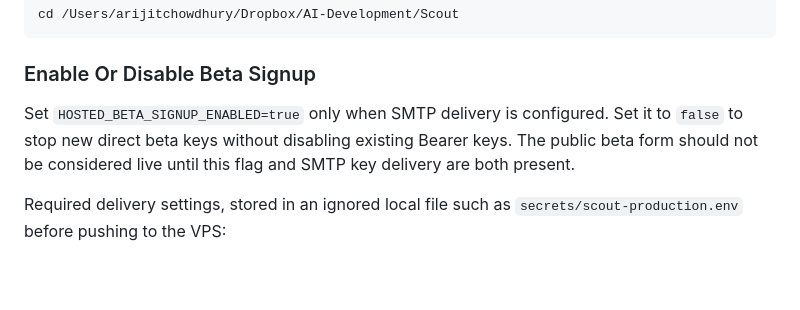
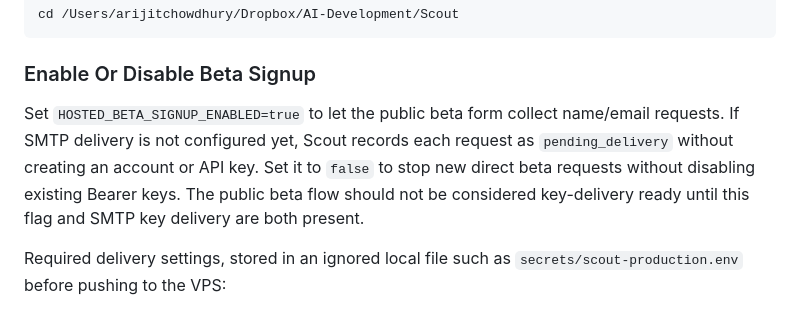
Before and after one commit to arijitchowdhury80/scout, a Markdown page: docs/product/hosted-admin-operations.md, the part around the change. Rendered like a GitHub page; blank space fills up the shorter version.

Commit message:
Clarify pending beta signup operations

```diff
--- a/docs/product/hosted-admin-operations.md
+++ b/docs/product/hosted-admin-operations.md
@@ -91,10 +91,12 @@ cd /Users/arijitchowdhury/Dropbox/AI-Development/Scout
 
 ### Enable Or Disable Beta Signup
 
-Set `HOSTED_BETA_SIGNUP_ENABLED=true` only when SMTP delivery is configured.
-Set it to `false` to stop new direct beta keys without disabling existing
-Bearer keys. The public beta form should not be considered live until this flag
-and SMTP key delivery are both present.
+Set `HOSTED_BETA_SIGNUP_ENABLED=true` to let the public beta form collect
+name/email requests. If SMTP delivery is not configured yet, Scout records each
+request as `pending_delivery` without creating an account or API key. Set it to
+`false` to stop new direct beta requests without disabling existing Bearer
+keys. The public beta flow should not be considered key-delivery ready until
+this flag and SMTP key delivery are both present.
 
 Required delivery settings, stored in an ignored local file such as
 `secrets/scout-production.env` before pushing to the VPS:
```
